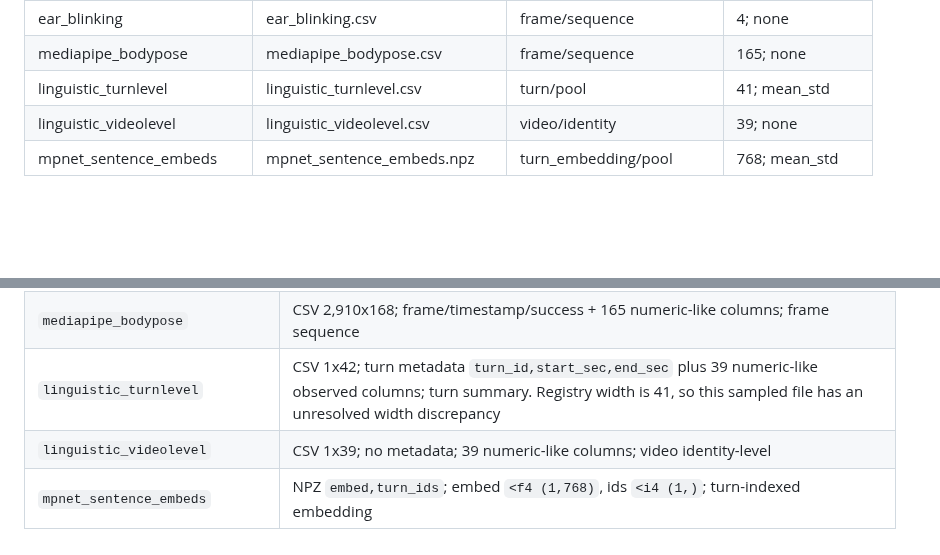
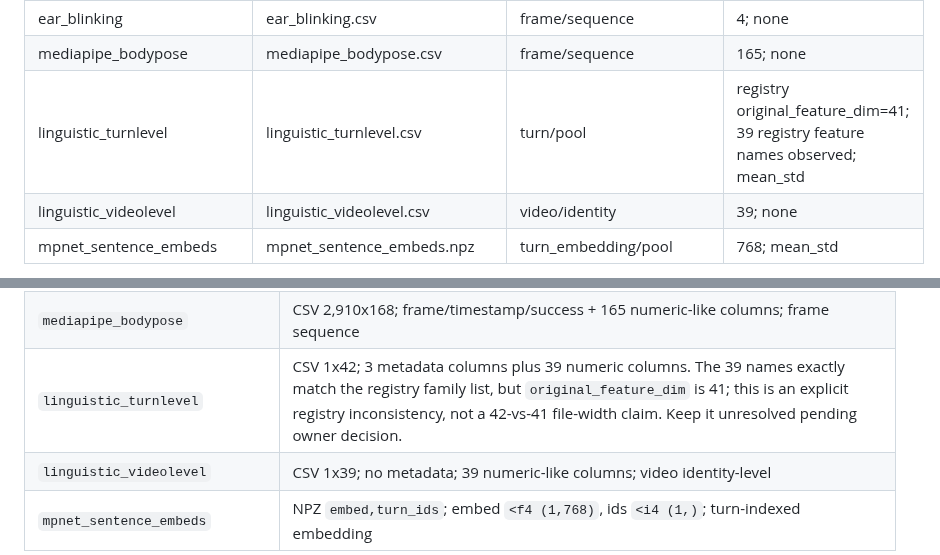
Before and after one commit to suslyash/CAREWSM, a Markdown page: docs/TASK-001A_CORPUS_FEATURE_REPO_AUDIT_EN.md, 2 parts joined by grey strips. Drawn GitHub-style; blank space fills up the shorter version.

```diff
--- a/docs/TASK-001A_CORPUS_FEATURE_REPO_AUDIT_EN.md
+++ b/docs/TASK-001A_CORPUS_FEATURE_REPO_AUDIT_EN.md
@@ -62,7 +62,7 @@ CARE is complete mutually exclusive three-way source labeling. WSM contains expl
 | emonet_embeds | emonet_embeds.npz | turn_embedding/pool | 512; mean_std |
 | ear_blinking | ear_blinking.csv | frame/sequence | 4; none |
 | mediapipe_bodypose | mediapipe_bodypose.csv | frame/sequence | 165; none |
-| linguistic_turnlevel | linguistic_turnlevel.csv | turn/pool | 41; mean_std |
+| linguistic_turnlevel | linguistic_turnlevel.csv | turn/pool | registry original_feature_dim=41; 39 registry feature names observed; mean_std |
 | linguistic_videolevel | linguistic_videolevel.csv | video/identity | 39; none |
 | mpnet_sentence_embeds | mpnet_sentence_embeds.npz | turn_embedding/pool | 768; mean_std |
 
@@ -161,7 +161,7 @@ Bounded sampling policy: inspect exactly `CARE/extracted/CONTROL/ASTHMA/PROFILE_
 | `emonet_embeds` | NPZ `mean,std,valid_ratio,turn_ids`; mean/std `<f4 (1,256)`, valid ratio `<f8 (1,)`, ids `<i8 (1,)`; pooled turn embedding |
 | `ear_blinking` | CSV 2,910x7; frame/timestamp/success + `blinking,ear_left,ear_right,ear_avg`; sequence; success is string-like in sample |
 | `mediapipe_bodypose` | CSV 2,910x168; frame/timestamp/success + 165 numeric-like columns; frame sequence |
-| `linguistic_turnlevel` | CSV 1x42; turn metadata `turn_id,start_sec,end_sec` plus 39 numeric-like observed columns; turn summary. Registry width is 41, so this sampled file has an unresolved width discrepancy |
+| `linguistic_turnlevel` | CSV 1x42; 3 metadata columns plus 39 numeric columns. The 39 names exactly match the registry family list, but `original_feature_dim` is 41; this is an explicit registry inconsistency, not a 42-vs-41 file-width claim. Keep it unresolved pending owner decision. |
 | `linguistic_videolevel` | CSV 1x39; no metadata; 39 numeric-like columns; video identity-level |
 | `mpnet_sentence_embeds` | NPZ `embed,turn_ids`; embed `<f4 (1,768)`, ids `<i4 (1,)`; turn-indexed embedding |
 
```
Also changed, not shown: other parts of docs/TASK-001A_CORPUS_FEATURE_REPO_AUDIT_EN.md (+27 -3 lines).
